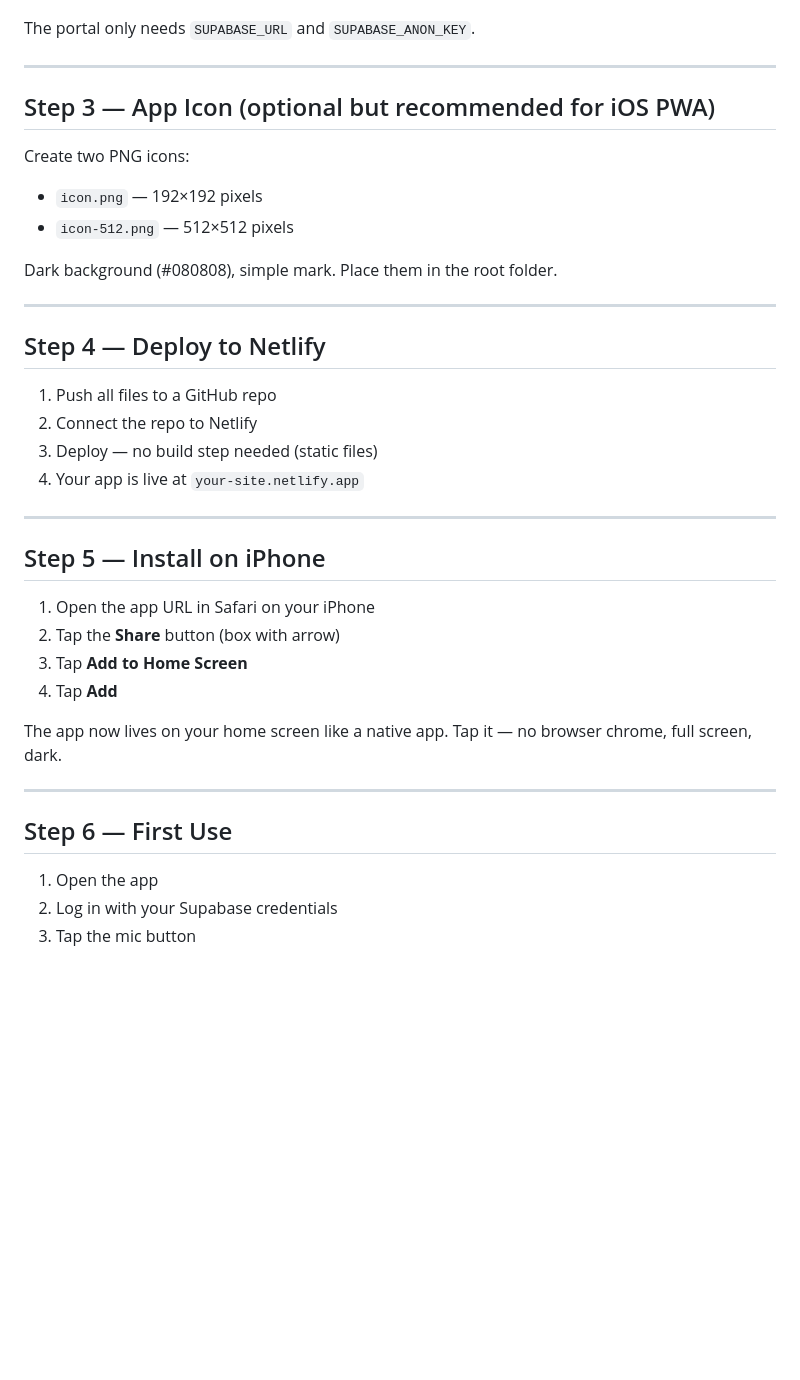
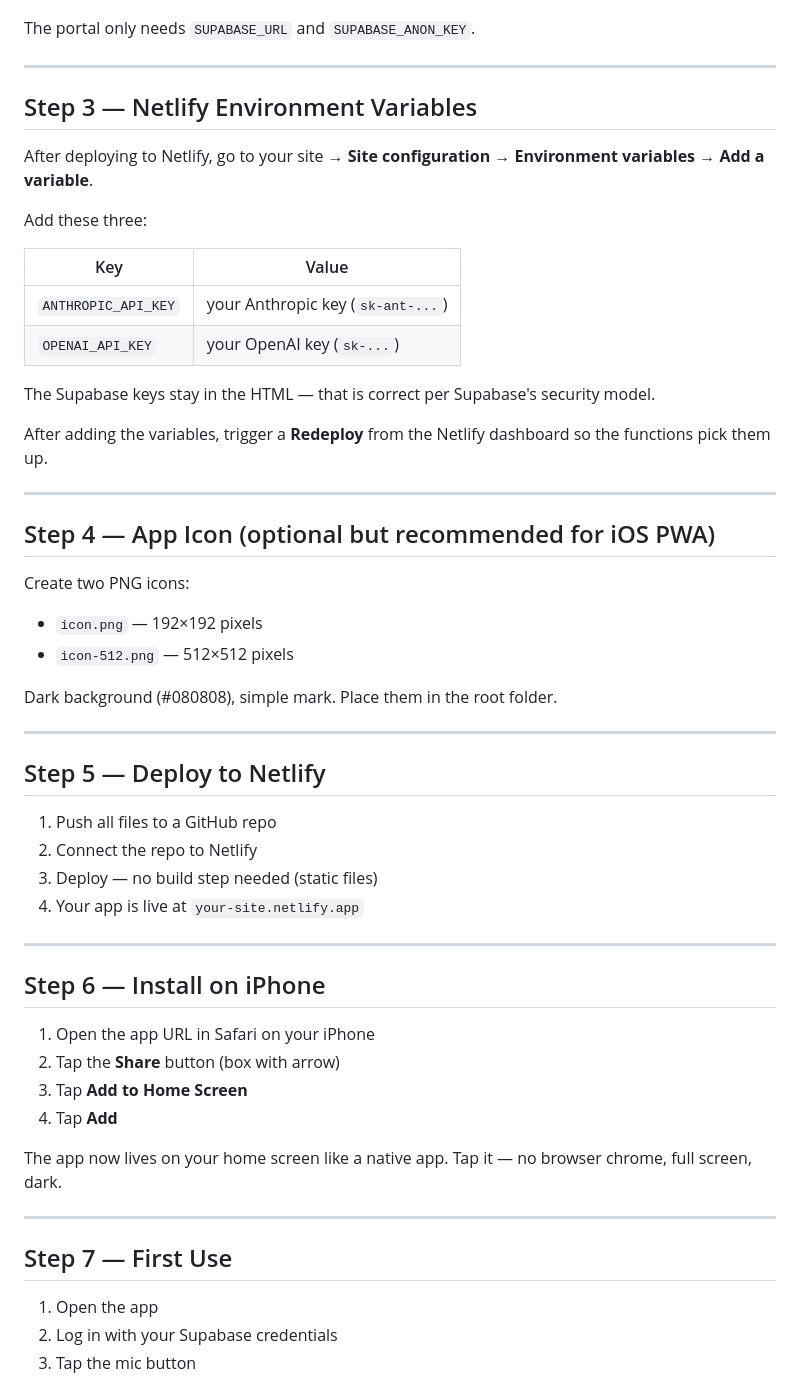
Before and after one commit to adrianwsco/still-point, a Markdown page: SETUP.md, the part around the change. Drawn GitHub-style; blank space fills up the shorter version.

```diff
--- a/SETUP.md
+++ b/SETUP.md
@@ -41,7 +41,24 @@ The portal only needs `SUPABASE_URL` and `SUPABASE_ANON_KEY`.
 
 ---
 
-## Step 3 — App Icon (optional but recommended for iOS PWA)
+## Step 3 — Netlify Environment Variables
+
+After deploying to Netlify, go to your site → **Site configuration → Environment variables → Add a variable**.
+
+Add these three:
+
+| Key | Value |
+|---|---|
+| `ANTHROPIC_API_KEY` | your Anthropic key (`sk-ant-...`) |
+| `OPENAI_API_KEY` | your OpenAI key (`sk-...`) |
+
+The Supabase keys stay in the HTML — that is correct per Supabase's security model.
+
+After adding the variables, trigger a **Redeploy** from the Netlify dashboard so the functions pick them up.
+
+---
+
+## Step 4 — App Icon (optional but recommended for iOS PWA)
 
 Create two PNG icons:
 - `icon.png` — 192×192 pixels
@@ -51,7 +68,7 @@ Dark background (#080808), simple mark. Place them in the root folder.
 
 ---
 
-## Step 4 — Deploy to Netlify
+## Step 5 — Deploy to Netlify
 
 1. Push all files to a GitHub repo
 2. Connect the repo to Netlify
@@ -60,7 +77,7 @@ Dark background (#080808), simple mark. Place them in the root folder.
 
 ---
 
-## Step 5 — Install on iPhone
+## Step 6 — Install on iPhone
 
 1. Open the app URL in Safari on your iPhone
 2. Tap the **Share** button (box with arrow)
@@ -72,7 +89,7 @@ Tap it — no browser chrome, full screen, dark.
 
 ---
 
-## Step 6 — First Use
+## Step 7 — First Use
 
 1. Open the app
 2. Log in with your Supabase credentials
```
